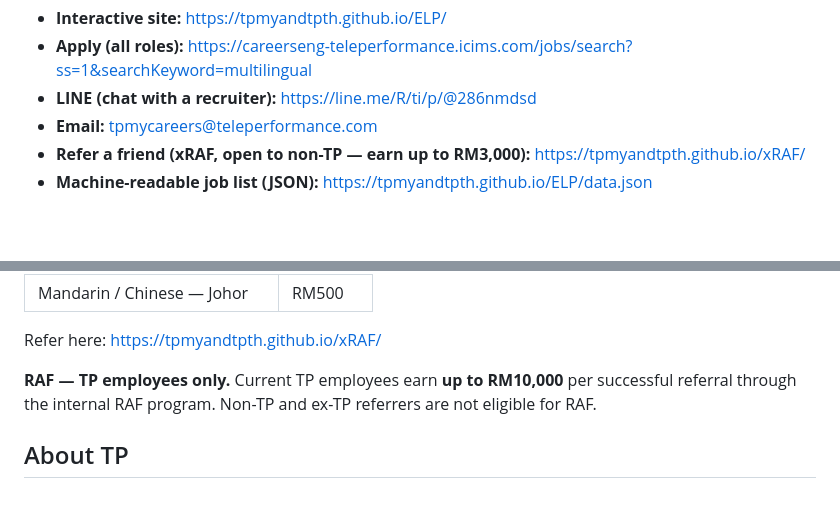
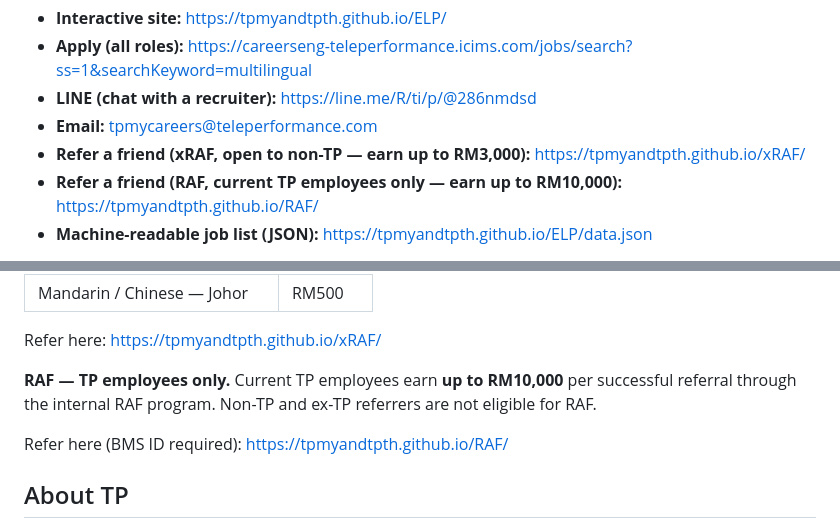
Before and after one commit to TPMYandTPTH/ELP, a Markdown page: README.md, 2 parts joined by grey strips. GitHub-like rendering; blank space fills up the shorter version.

Commit message:
Make RAF (internal employee referral) more visible in README
Adds RAF alongside xRAF in the top quick-links list and links the
RAF portal in the referral section. Keeps the generic "up to
RM10,000" figure only — the full nationality-tiered rate table from
the internal ERP policy doc is not published here since that
document is marked internal-use / no external distribution.

Co-Authored-By: Claude Sonnet 5 <noreply@anthropic.com>
Claude-Session: https://claude.ai/code/session_01MTacJ3Ficv3SHHB5F6B5iB

```diff
--- a/README.md
+++ b/README.md
@@ -7,6 +7,7 @@
 - **LINE (chat with a recruiter):** https://line.me/R/ti/p/@286nmdsd
 - **Email:** tpmycareers@teleperformance.com
 - **Refer a friend (xRAF, open to non-TP — earn up to RM3,000):** https://tpmyandtpth.github.io/xRAF/
+- **Refer a friend (RAF, current TP employees only — earn up to RM10,000):** https://tpmyandtpth.github.io/RAF/
 - **Machine-readable job list (JSON):** https://tpmyandtpth.github.io/ELP/data.json
 
 > **Who is this for?** Speakers of Mandarin, Cantonese, Japanese, Korean, Thai, Vietnamese, Bahasa Indonesia, Taiwanese, Malay, Khmer, Tagalog, Bengali, Traditional Chinese, or fluent English looking for customer service, content moderation, trust & safety, tech support, sales, or corporate jobs in Southeast Asia — including fresh graduates, career switchers, and people relocating from overseas (Hong Kong, Taiwan, Japan, Korea, China, Indonesia, Vietnam, the Philippines, Cambodia, Bangladesh, and beyond).
@@ -438,6 +439,8 @@ Refer here: https://tpmyandtpth.github.io/xRAF/
 
 **RAF — TP employees only.** Current TP employees earn **up to RM10,000** per successful referral through the internal RAF program. Non-TP and ex-TP referrers are not eligible for RAF.
 
+Refer here (BMS ID required): https://tpmyandtpth.github.io/RAF/
+
 ## About TP
 
 TP (Teleperformance) is a global leader in Business Process Outsourcing (BPO), **founded in Paris, France in 1978**, now operating in **100+ countries with 500,000+ employees** speaking **170+ languages**. We combine technology with human empathy to deliver customer experience for the world's leading brands. In Malaysia, TP operates as **Teleperformance Malaysia Sdn Bhd** (SSM Registration No: 201601023769 (1194708-K)).
```
